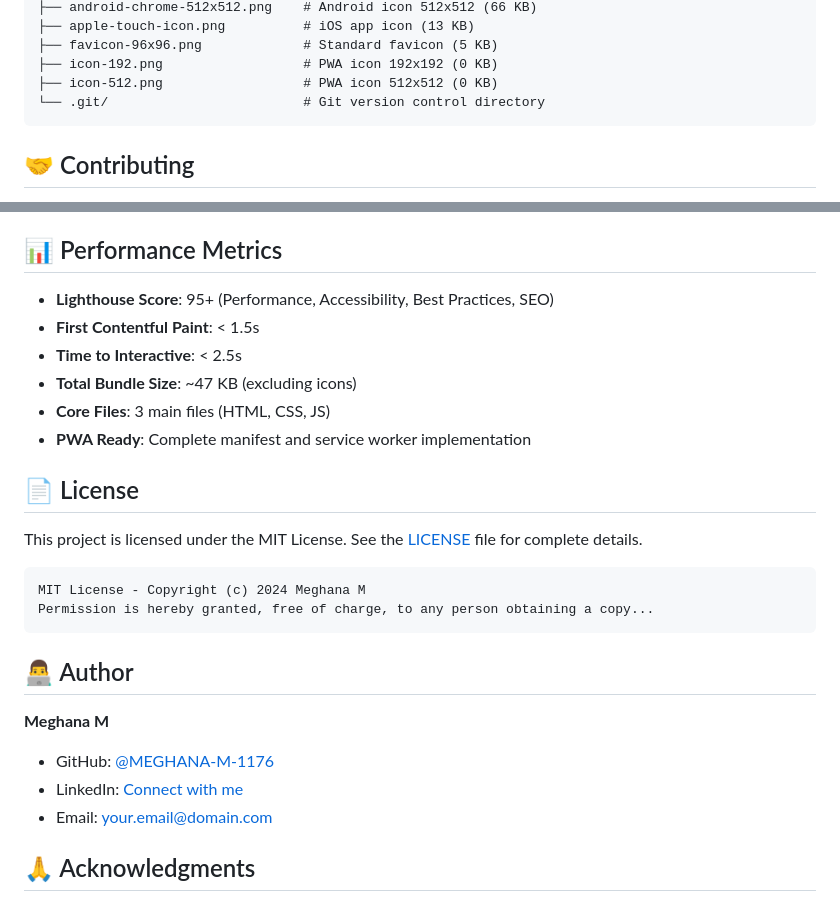
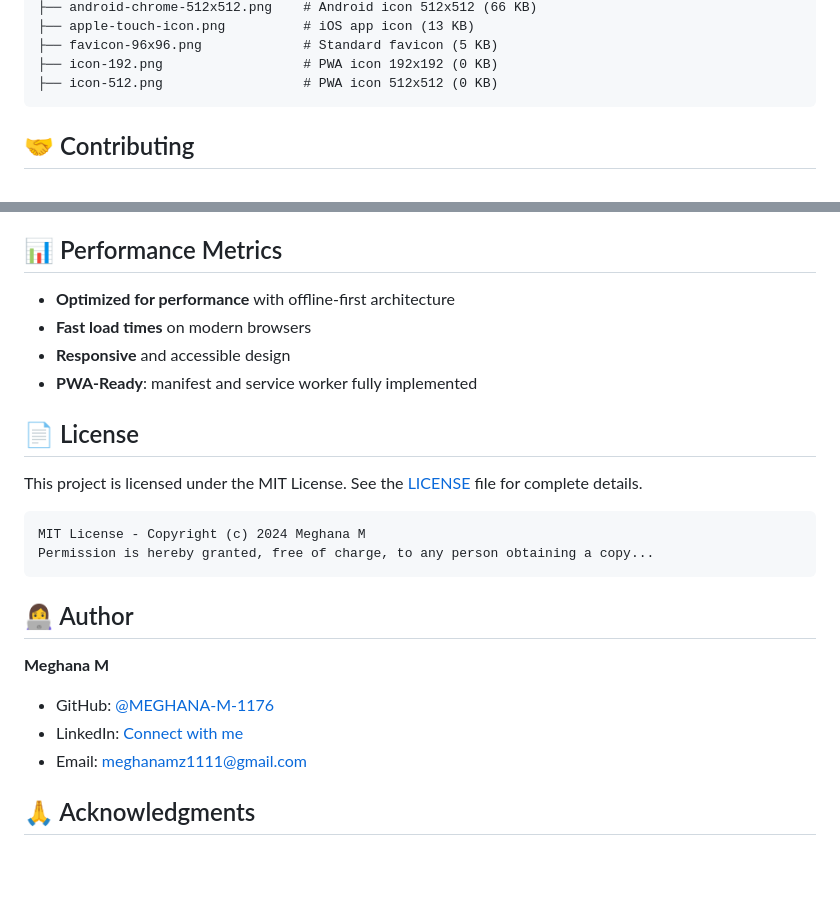
Before and after one commit to MEGHANA-M-1176/mood-journal-app, a Markdown page: README.md, 2 parts joined by grey strips. Drawn GitHub-style; blank space fills up the shorter version.

````diff
--- a/README.md
+++ b/README.md
@@ -104,7 +104,6 @@ mood-journal-app/
 ├── favicon-96x96.png             # Standard favicon (5 KB)
 ├── icon-192.png                  # PWA icon 192x192 (0 KB)
 ├── icon-512.png                  # PWA icon 512x512 (0 KB)
-└── .git/                         # Git version control directory
 ```
 
 ## 🤝 Contributing
@@ -125,12 +124,10 @@ Contributions are welcome and appreciated. Please follow these guidelines:
 
 ## 📊 Performance Metrics
 
-- **Lighthouse Score**: 95+ (Performance, Accessibility, Best Practices, SEO)
-- **First Contentful Paint**: < 1.5s
-- **Time to Interactive**: < 2.5s
-- **Total Bundle Size**: ~47 KB (excluding icons)
-- **Core Files**: 3 main files (HTML, CSS, JS)
-- **PWA Ready**: Complete manifest and service worker implementation
+- **Optimized for performance** with offline-first architecture
+- **Fast load times** on modern browsers
+- **Responsive** and accessible design
+- **PWA-Ready**: manifest and service worker fully implemented
 
 ## 📄 License
 
@@ -140,14 +137,12 @@ This project is licensed under the MIT License. See the [LICENSE](LICENSE) file
 MIT License - Copyright (c) 2024 Meghana M
 Permission is hereby granted, free of charge, to any person obtaining a copy...
 ```
-
-## 👨‍💻 Author
+## 👩‍💻 Author
 
 **Meghana M**
 - GitHub: [@MEGHANA-M-1176](https://github.com/MEGHANA-M-1176)
-- LinkedIn: [Connect with me](https://linkedin.com/in/your-profile)
-- Email: your.email@domain.com
-
+- LinkedIn: [Connect with me](https://www.linkedin.com/in/meghana-m-aa84912a8)
+- Email: meghanamz1111@gmail.com
 ## 🙏 Acknowledgments
 
 - Progressive Web App documentation from [web.dev](https://web.dev)
````
